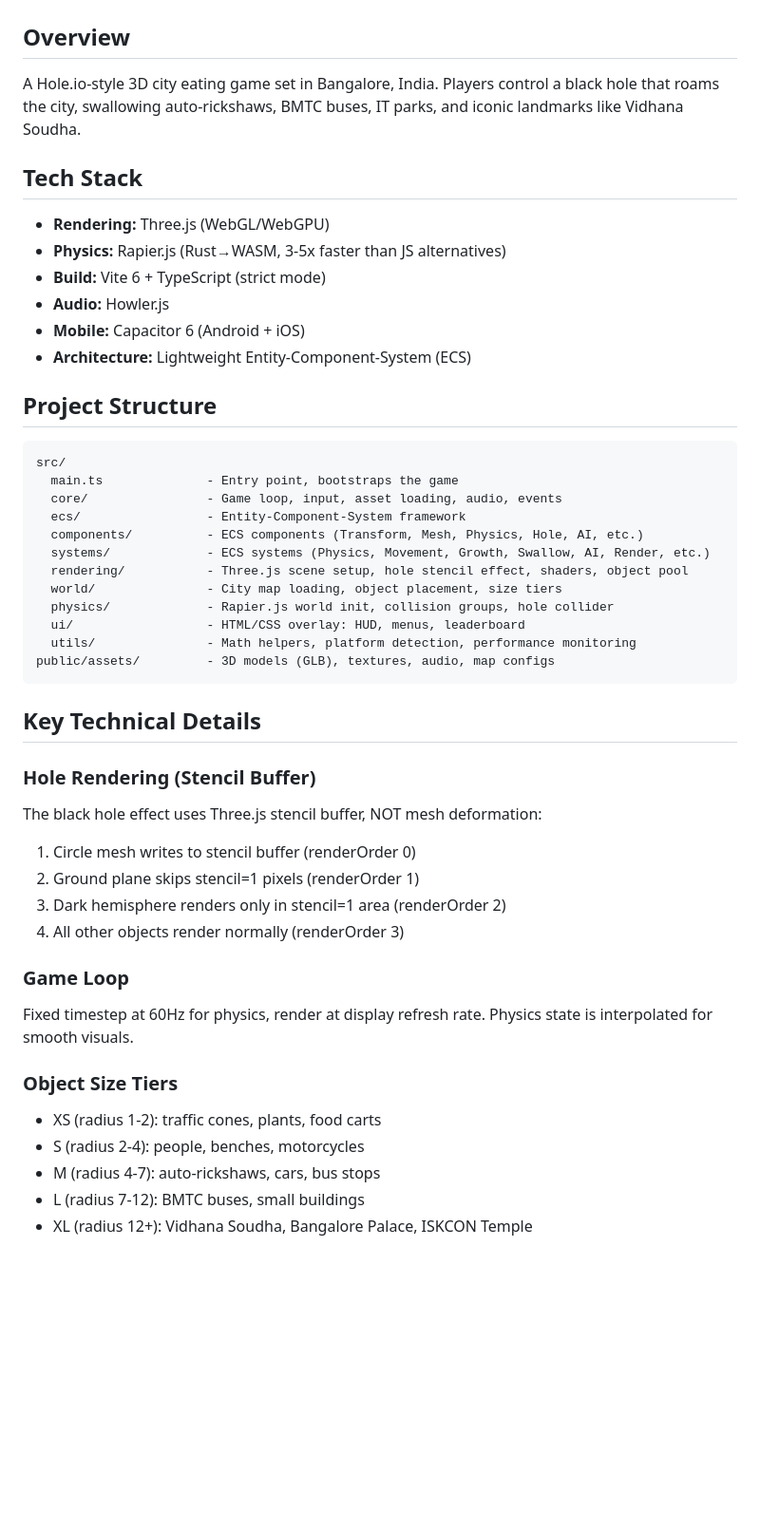
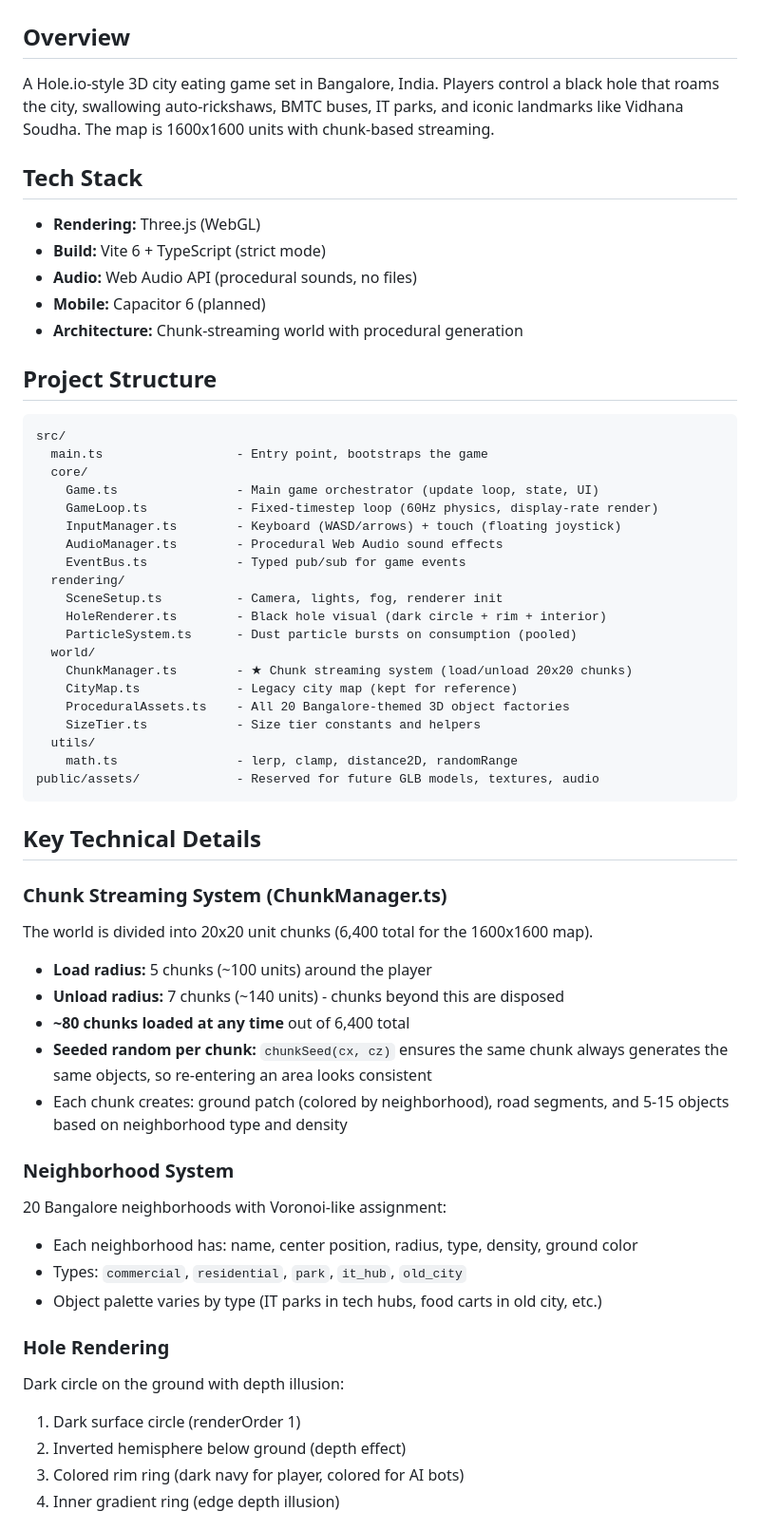
Before and after one commit to lokendrachoudhary/bangalore-eating-game, a Markdown page: CLAUDE.md, the part around one of its changes. Shown at 95% size. Drawn GitHub-style; blank space fills up the shorter version.

````diff
--- a/CLAUDE.md
+++ b/CLAUDE.md
@@ -1,48 +1,59 @@
 # Bangalore Eating Game
 
 ## Overview
-A Hole.io-style 3D city eating game set in Bangalore, India. Players control a black hole that roams the city, swallowing auto-rickshaws, BMTC buses, IT parks, and iconic landmarks like Vidhana Soudha.
+A Hole.io-style 3D city eating game set in Bangalore, India. Players control a black hole that roams the city, swallowing auto-rickshaws, BMTC buses, IT parks, and iconic landmarks like Vidhana Soudha. The map is 1600x1600 units with chunk-based streaming.
 
 ## Tech Stack
-- **Rendering:** Three.js (WebGL/WebGPU)
-- **Physics:** Rapier.js (Rust→WASM, 3-5x faster than JS alternatives)
+- **Rendering:** Three.js (WebGL)
 - **Build:** Vite 6 + TypeScript (strict mode)
-- **Audio:** Howler.js
-- **Mobile:** Capacitor 6 (Android + iOS)
-- **Architecture:** Lightweight Entity-Component-System (ECS)
+- **Audio:** Web Audio API (procedural sounds, no files)
+- **Mobile:** Capacitor 6 (planned)
+- **Architecture:** Chunk-streaming world with procedural generation
 
 ## Project Structure
 ```
 src/
-  main.ts              - Entry point, bootstraps the game
-  core/                - Game loop, input, asset loading, audio, events
-  ecs/                 - Entity-Component-System framework
-  components/          - ECS components (Transform, Mesh, Physics, Hole, AI, etc.)
-  systems/             - ECS systems (Physics, Movement, Growth, Swallow, AI, Render, etc.)
-  rendering/           - Three.js scene setup, hole stencil effect, shaders, object pool
-  world/               - City map loading, object placement, size tiers
-  physics/             - Rapier.js world init, collision groups, hole collider
-  ui/                  - HTML/CSS overlay: HUD, menus, leaderboard
-  utils/               - Math helpers, platform detection, performance monitoring
-public/assets/         - 3D models (GLB), textures, audio, map configs
+  main.ts                  - Entry point, bootstraps the game
+  core/
+    Game.ts                - Main game orchestrator (update loop, state, UI)
+    GameLoop.ts            - Fixed-timestep loop (60Hz physics, display-rate render)
+    InputManager.ts        - Keyboard (WASD/arrows) + touch (floating joystick)
+    AudioManager.ts        - Procedural Web Audio sound effects
+    EventBus.ts            - Typed pub/sub for game events
+  rendering/
+    SceneSetup.ts          - Camera, lights, fog, renderer init
+    HoleRenderer.ts        - Black hole visual (dark circle + rim + interior)
+    ParticleSystem.ts      - Dust particle bursts on consumption (pooled)
+  world/
+    ChunkManager.ts        - ★ Chunk streaming system (load/unload 20x20 chunks)
+    CityMap.ts             - Legacy city map (kept for reference)
+    ProceduralAssets.ts    - All 20 Bangalore-themed 3D object factories
+    SizeTier.ts            - Size tier constants and helpers
+  utils/
+    math.ts                - lerp, clamp, distance2D, randomRange
+public/assets/             - Reserved for future GLB models, textures, audio
 ```
 
 ## Key Technical Details
 
-### Hole Rendering (Stencil Buffer)
-The black hole effect uses Three.js stencil buffer, NOT mesh deformation:
-1. Circle mesh writes to stencil buffer (renderOrder 0)
-2. Ground plane skips stencil=1 pixels (renderOrder 1)
-3. Dark hemisphere renders only in stencil=1 area (renderOrder 2)
-4. All other objects render normally (renderOrder 3)
+### Chunk Streaming System (ChunkManager.ts)
+The world is divided into 20x20 unit chunks (6,400 total for the 1600x1600 map).
+- **Load radius:** 5 chunks (~100 units) around the player
+- **Unload radius:** 7 chunks (~140 units) - chunks beyond this are disposed
+- **~80 chunks loaded at any time** out of 6,400 total
+- **Seeded random per chunk:** `chunkSeed(cx, cz)` ensures the same chunk always generates the same objects, so re-entering an area looks consistent
+- Each chunk creates: ground patch (colored by neighborhood), road segments, and 5-15 objects based on neighborhood type and density
 
-### Game Loop
-Fixed timestep at 60Hz for physics, render at display refresh rate. Physics state is interpolated for smooth visuals.
+### Neighborhood System
+20 Bangalore neighborhoods with Voronoi-like assignment:
+- Each neighborhood has: name, center position, radius, type, density, ground color
+- Types: `commercial`, `residential`, `park`, `it_hub`, `old_city`
+- Object palette varies by type (IT parks in tech hubs, food carts in old city, etc.)
 
-### Object Size Tiers
-- XS (radius 1-2): traffic cones, plants, food carts
-- S (radius 2-4): people, benches, motorcycles
-- M (radius 4-7): auto-rickshaws, cars, bus stops
-- L (radius 7-12): BMTC buses, small buildings
-- XL (radius 12+): Vidhana Soudha, Bangalore Palace, ISKCON Temple
+### Hole Rendering
+Dark circle on the ground with depth illusion:
+1. Dark surface circle (renderOrder 1)
+2. Inverted hemisphere below ground (depth effect)
+3. Colored rim ring (dark navy for player, colored for AI bots)
+4. Inner gradient ring (edge depth illusion)
 
````
Also changed, not shown: other parts of CLAUDE.md (+70 -23 lines).
